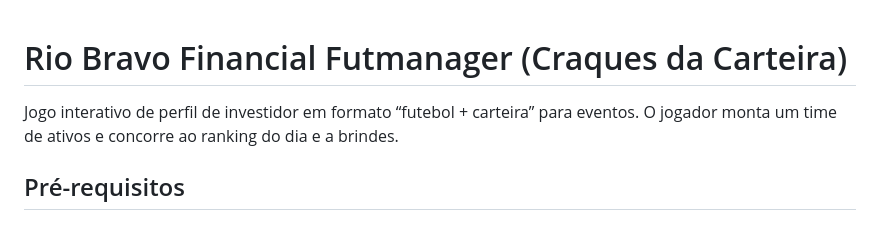
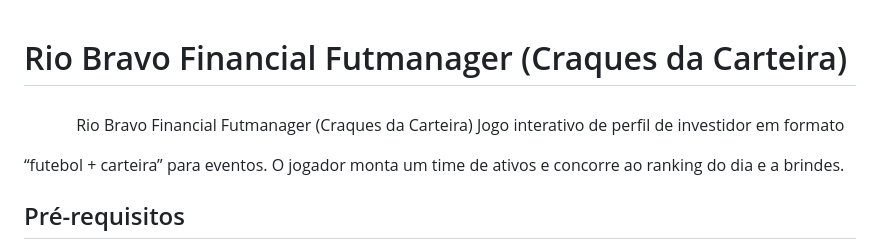
Before and after one commit to PedroTresmondi/financial-futmanager, a Markdown page: README.md, the part around the change. Drawn GitHub-style.

```diff
--- a/README.md
+++ b/README.md
@@ -1,5 +1,6 @@
 # Rio Bravo Financial Futmanager (Craques da Carteira)
 
+<img src="./public/assets/logos/game-logo.png" alt="Logo" width="48" height="48" valign="middle"> Rio Bravo Financial Futmanager (Craques da Carteira)
 Jogo interativo de perfil de investidor em formato “futebol + carteira” para eventos. O jogador monta um time de ativos e concorre ao ranking do dia e a brindes.
 
 ## Pré-requisitos
```
